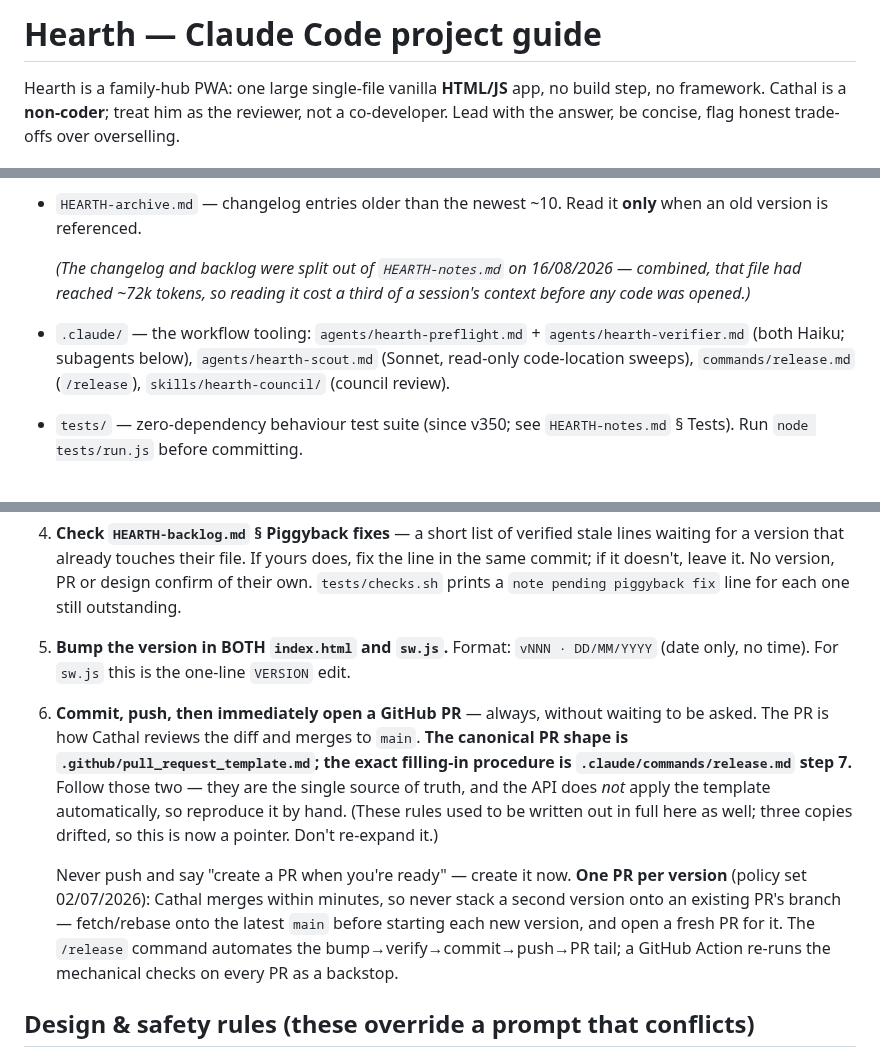
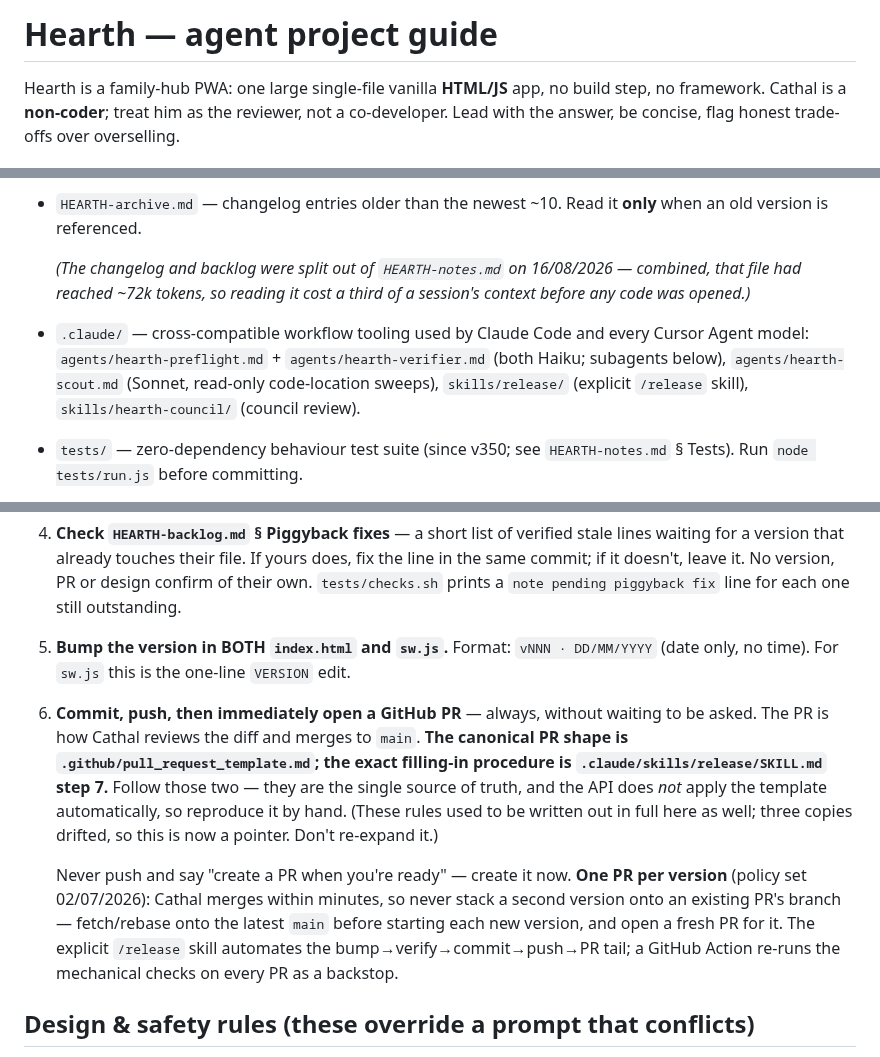
Before and after one commit to coshea321/miniature-journey, a Markdown page: CLAUDE.md, 3 parts joined by grey strips. Rendered like a GitHub page.

Commit message:
Make release workflow a shared skill
Co-authored-by: coshea321 <coshea321@users.noreply.github.com>

```diff
--- a/CLAUDE.md
+++ b/CLAUDE.md
@@ -1,4 +1,4 @@
-# Hearth — Claude Code project guide
+# Hearth — agent project guide
 
 Hearth is a family-hub PWA: one large single-file vanilla **HTML/JS** app, no build step, no framework.
 Cathal is a **non-coder**; treat him as the reviewer, not a co-developer. Lead with the answer, be concise, flag honest trade-offs over overselling.
@@ -12,7 +12,7 @@ Cathal is a **non-coder**; treat him as the reviewer, not a co-developer. Lead w
 - `HEARTH-archive.md` — changelog entries older than the newest ~10. Read it **only** when an old version is referenced.
 
   *(The changelog and backlog were split out of `HEARTH-notes.md` on 16/08/2026 — combined, that file had reached ~72k tokens, so reading it cost a third of a session's context before any code was opened.)*
-- `.claude/` — the workflow tooling: `agents/hearth-preflight.md` + `agents/hearth-verifier.md` (both Haiku; subagents below), `agents/hearth-scout.md` (Sonnet, read-only code-location sweeps), `commands/release.md` (`/release`), `skills/hearth-council/` (council review).
+- `.claude/` — cross-compatible workflow tooling used by Claude Code and every Cursor Agent model: `agents/hearth-preflight.md` + `agents/hearth-verifier.md` (both Haiku; subagents below), `agents/hearth-scout.md` (Sonnet, read-only code-location sweeps), `skills/release/` (explicit `/release` skill), `skills/hearth-council/` (council review).
 - `tests/` — zero-dependency behaviour test suite (since v350; see `HEARTH-notes.md` § Tests). Run `node tests/run.js` before committing.
 - Hosted on **GitHub Pages**; `main` is live. No backend except Firebase Realtime DB (household sync via room codes, REST/EventSource — no SDK).
 
@@ -22,9 +22,9 @@ Cathal is a **non-coder**; treat him as the reviewer, not a co-developer. Lead w
 3. **After edits, before committing, run both: `tests/checks.sh` and `node tests/run.js`** — expect exit 0 from each. `tests/checks.sh` is the single implementation of the mechanical checks (script block syntax, DOCTYPE/version-label counts, clean EOF, the document-doubling ratio, version-bump consistency, the dosing literal pins, duplicate function names) and is **the same script CI runs**, so green locally means green on the PR. Then grep-confirm the strings you just edited actually landed — that's the one check no script can do for you, and silent no-op edits have caused real incidents here. The `hearth-verifier` subagent still exists and does exactly this, but it's now optional: two commands are usually faster to run directly than to delegate. **If a change touches anything under `tests/`, say so explicitly in the PR body** ("tests changed: which, why") — a behaviour change must never slip through disguised as a quiet test edit.
 4. **Check `HEARTH-backlog.md` § Piggyback fixes** — a short list of verified stale lines waiting for a version that already touches their file. If yours does, fix the line in the same commit; if it doesn't, leave it. No version, PR or design confirm of their own. `tests/checks.sh` prints a `note pending piggyback fix` line for each one still outstanding.
 5. **Bump the version in BOTH `index.html` and `sw.js`.** Format: `vNNN · DD/MM/YYYY` (date only, no time). For `sw.js` this is the one-line `VERSION` edit.
-6. **Commit, push, then immediately open a GitHub PR** — always, without waiting to be asked. The PR is how Cathal reviews the diff and merges to `main`. **The canonical PR shape is `.github/pull_request_template.md`; the exact filling-in procedure is `.claude/commands/release.md` step 7.** Follow those two — they are the single source of truth, and the API does *not* apply the template automatically, so reproduce it by hand. (These rules used to be written out in full here as well; three copies drifted, so this is now a pointer. Don't re-expand it.)
+6. **Commit, push, then immediately open a GitHub PR** — always, without waiting to be asked. The PR is how Cathal reviews the diff and merges to `main`. **The canonical PR shape is `.github/pull_request_template.md`; the exact filling-in procedure is `.claude/skills/release/SKILL.md` step 7.** Follow those two — they are the single source of truth, and the API does *not* apply the template automatically, so reproduce it by hand. (These rules used to be written out in full here as well; three copies drifted, so this is now a pointer. Don't re-expand it.)
 
-   Never push and say "create a PR when you're ready" — create it now. **One PR per version** (policy set 02/07/2026): Cathal merges within minutes, so never stack a second version onto an existing PR's branch — fetch/rebase onto the latest `main` before starting each new version, and open a fresh PR for it. The `/release` command automates the bump→verify→commit→push→PR tail; a GitHub Action re-runs the mechanical checks on every PR as a backstop.
+   Never push and say "create a PR when you're ready" — create it now. **One PR per version** (policy set 02/07/2026): Cathal merges within minutes, so never stack a second version onto an existing PR's branch — fetch/rebase onto the latest `main` before starting each new version, and open a fresh PR for it. The explicit `/release` skill automates the bump→verify→commit→push→PR tail; a GitHub Action re-runs the mechanical checks on every PR as a backstop.
 
 ## Design & safety rules (these override a prompt that conflicts)
 - **Model check before risky/fuzzy work (Cathal's standing request, 05/07/2026).** Before building anything that touches sync/merge logic, medicine dosing, trip import/export, or the service worker — or any feature whose design is still fuzzy — say which model this session is running on. If it isn't a top-tier model (Fable/Opus), prompt Cathal to restart the session on one (or use plan mode on the stronger model) and wait for his answer before building. Don't nag for small, well-defined changes — plain Sonnet is the right default for those. The rule runs both ways: if a session on Fable/Opus turns out to be a small, well-defined change, say so — but as **one line in the PR body**, not a paragraph in the changelog entry (16/08/2026; those retro notes were costing a paragraph of top-tier output per version). Finish the task either way, never stop work over it.
```
Also changed, not shown: HEARTH-notes.md (+2 -2 lines), 2 other files.
